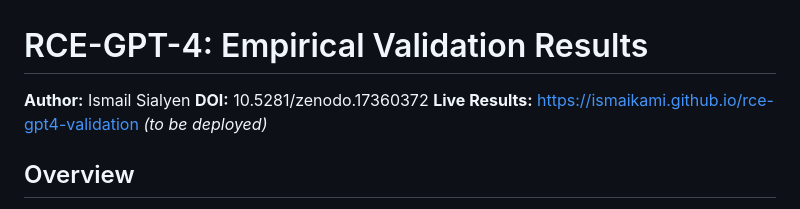
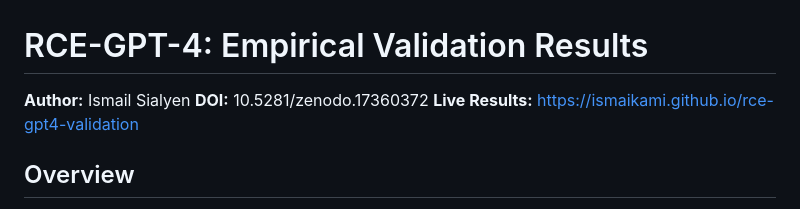
Before and after one commit to IsmaIkami/rce-gpt4-validation, a Markdown page: README.md, the part around the change. Rendered like a GitHub page.

Commit message:
Update README with live GitHub Pages URL

```diff
--- a/README.md
+++ b/README.md
@@ -2,7 +2,7 @@
 
 **Author:** Ismail Sialyen
 **DOI:** 10.5281/zenodo.17360372
-**Live Results:** [https://ismaikami.github.io/rce-gpt4-validation](https://ismaikami.github.io/rce-gpt4-validation) *(to be deployed)*
+**Live Results:** [https://ismaikami.github.io/rce-gpt4-validation](https://ismaikami.github.io/rce-gpt4-validation)
 
 ## Overview
 
```
